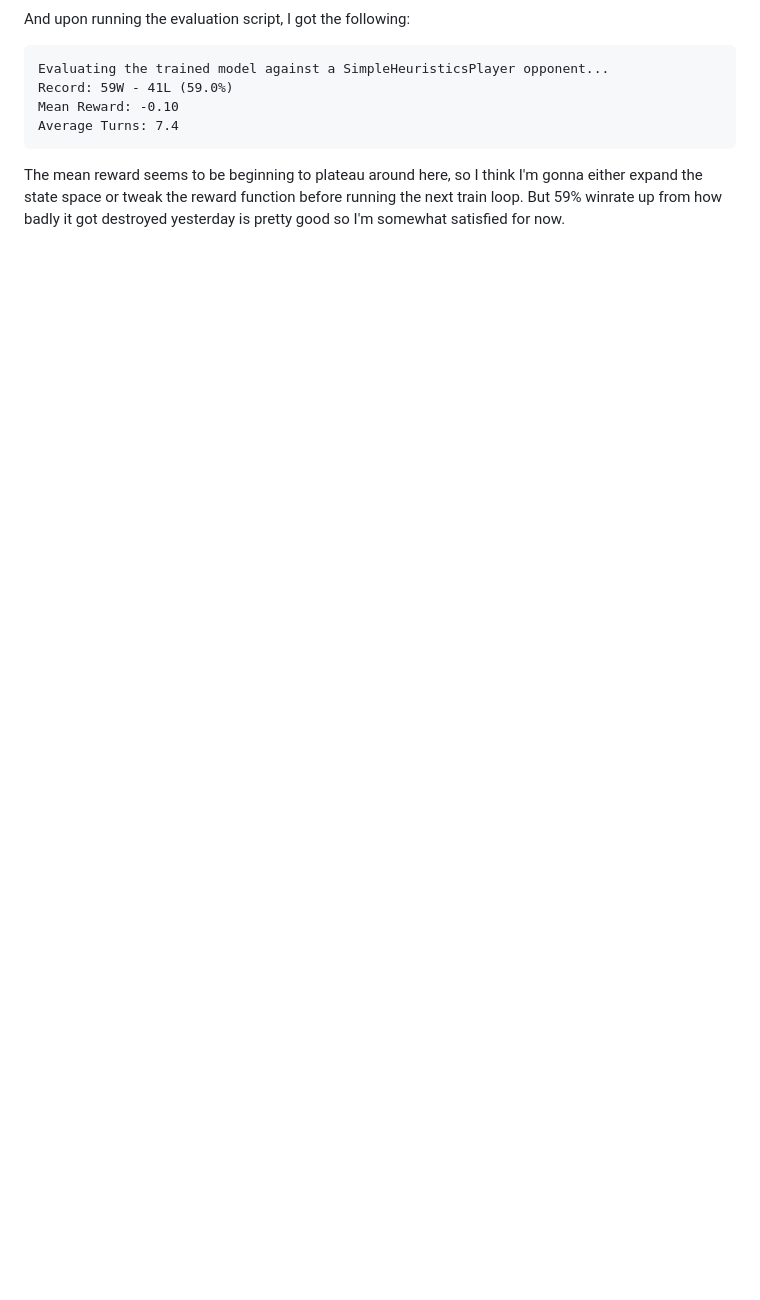
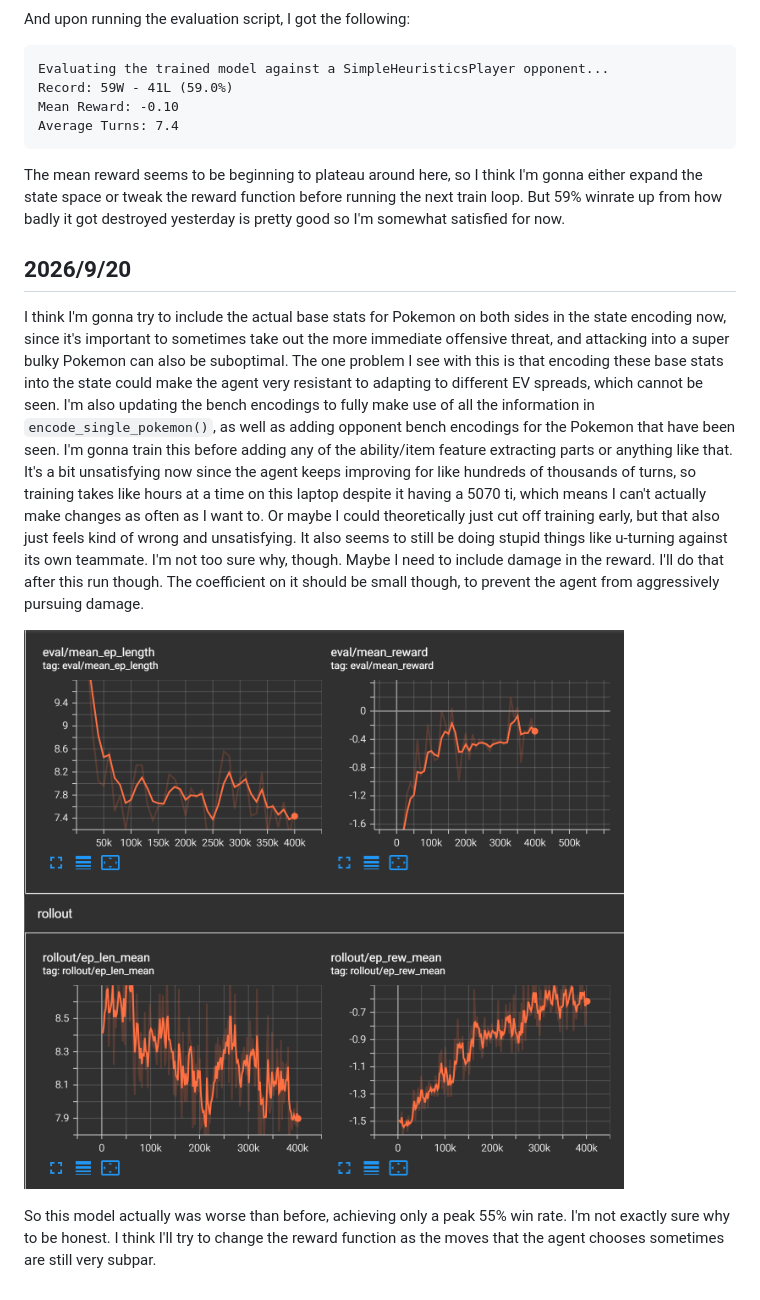
Before and after one commit to jirachixu/pokemon-battle-ai, a Markdown page: notes/WORK_DIARY.md, the part around the change. Rendered like a GitHub page; pictures changed too: graphs/1149_state_space.png (added); blank space fills up the shorter version.

Commit message:
tweaked encoding, reward

````diff
--- a/notes/WORK_DIARY.md
+++ b/notes/WORK_DIARY.md
@@ -94,3 +94,11 @@ Average Turns: 7.4
 ```
 
 The mean reward seems to be beginning to plateau around here, so I think I'm gonna either expand the state space or tweak the reward function before running the next train loop. But 59% winrate up from how badly it got destroyed yesterday is pretty good so I'm somewhat satisfied for now.
+
+## 2026/9/20
+
+I think I'm gonna try to include the actual base stats for Pokemon on both sides in the state encoding now, since it's important to sometimes take out the more immediate offensive threat, and attacking into a super bulky Pokemon can also be suboptimal. The one problem I see with this is that encoding these base stats into the state could make the agent very resistant to adapting to different EV spreads, which cannot be seen. I'm also updating the bench encodings to fully make use of all the information in `encode_single_pokemon()`, as well as adding opponent bench encodings for the Pokemon that have been seen. I'm gonna train this before adding any of the ability/item feature extracting parts or anything like that. It's a bit unsatisfying now since the agent keeps improving for like hundreds of thousands of turns, so training takes like hours at a time on this laptop despite it having a 5070 ti, which means I can't actually make changes as often as I want to. Or maybe I could theoretically just cut off training early, but that also just feels kind of wrong and unsatisfying. It also seems to still be doing stupid things like u-turning against its own teammate. I'm not too sure why, though. Maybe I need to include damage in the reward. I'll do that after this run though. The coefficient on it should be small though, to prevent the agent from aggressively pursuing damage.
+
+![1149 Size State Space](../graphs/1149_state_space.png)
+
+So this model actually was worse than before, achieving only a peak 55% win rate. I'm not exactly sure why to be honest. I think I'll try to change the reward function as the moves that the agent chooses sometimes are still very subpar.
````
Also changed, not shown: 3 other files.
